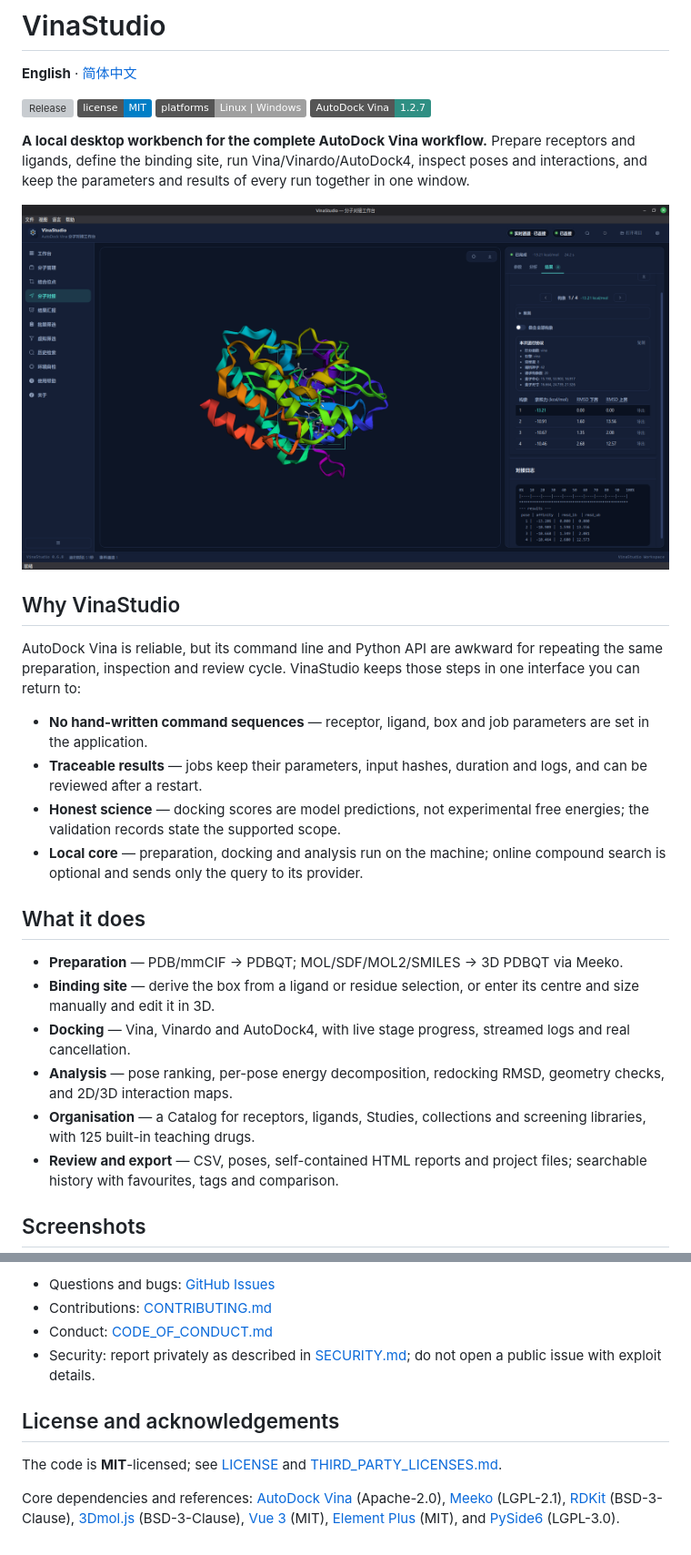
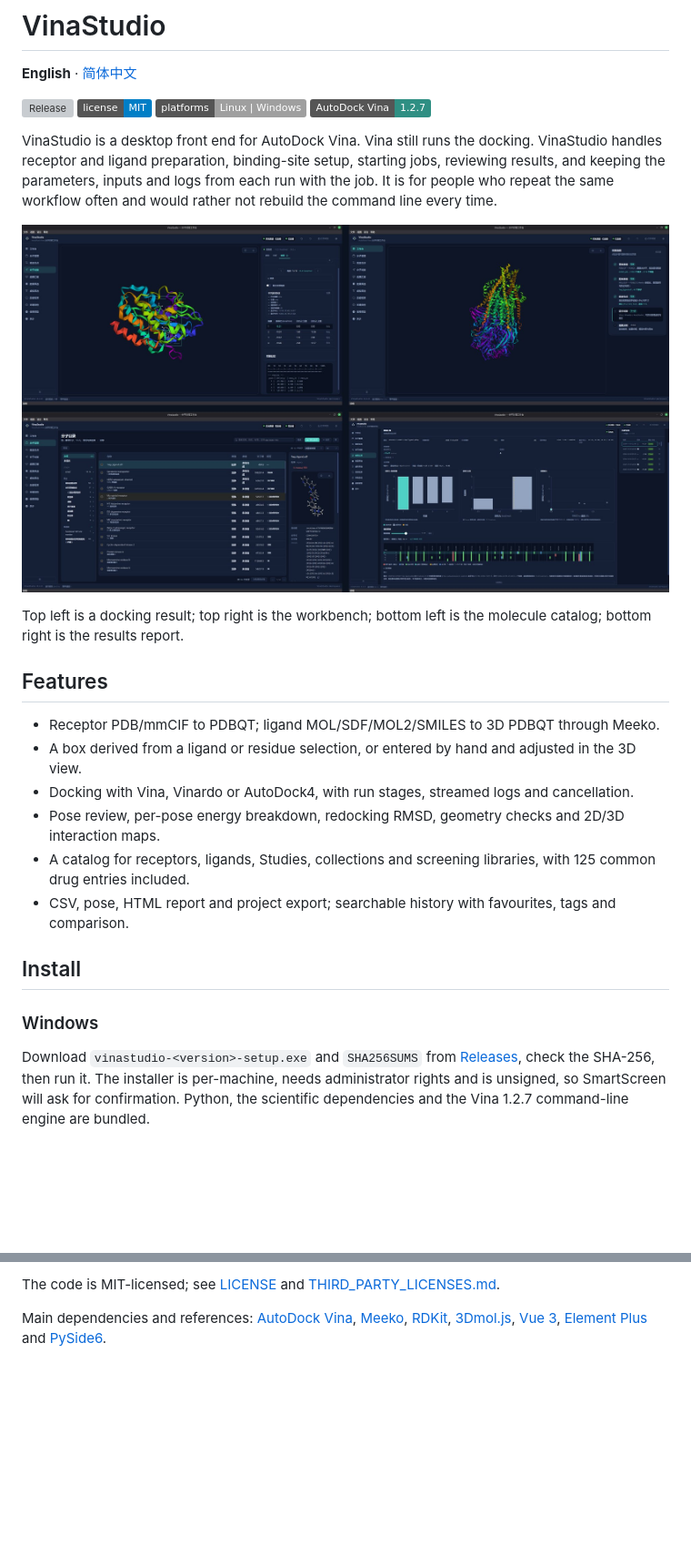
Before and after one commit to hubehero/VinaStudio, a Markdown page: README.en.md, 2 parts joined by grey strips. Shown at 91% size. Drawn GitHub-style; pictures changed too: docs/images/preview.jpg (added); badges without logos; blank space fills up the shorter version; grey boxes are pictures that could not be loaded.

```diff
--- a/README.en.md
+++ b/README.en.md
@@ -8,40 +8,37 @@
 [![AutoDock Vina](https://img.shields.io/badge/AutoDock%20Vina-1.2.7-2f8f83)](https://github.com/ccsb-scripps/AutoDock-Vina)
 
-**A local desktop workbench for the complete AutoDock Vina workflow.** Prepare
-receptors and ligands, define the binding site, run Vina/Vinardo/AutoDock4,
-inspect poses and interactions, and keep the parameters and results of every
-run together in one window.
+VinaStudio is a desktop front end for AutoDock Vina. Vina still runs the
+docking. VinaStudio handles receptor and ligand preparation, binding-site setup,
+starting jobs, reviewing results, and keeping the parameters, inputs and logs
+from each run with the job. It is for people who repeat the same workflow often
+and would rather not rebuild the command line every time.
 
-![VinaStudio docking results](https://github.com/hubehero/VinaStudio/raw/main/docs/images/docking.png)
+![VinaStudio interface overview](docs/images/preview.jpg)
 
-## Why VinaStudio
+Top left is a docking result; top right is the workbench; bottom left is the
+molecule catalog; bottom right is the results report.
 
-AutoDock Vina is reliable, but its command line and Python API are awkward for
-repeating the same preparation, inspection and review cycle. VinaStudio keeps
-those steps in one interface you can return to:
+## Features
 
-- **No hand-written command sequences** — receptor, ligand, box and job
-  parameters are set in the application.
-- **Traceable results** — jobs keep their parameters, input hashes, duration
-  and logs, and can be reviewed after a restart.
-- **Honest science** — docking scores are model predictions, not experimental
-  free energies; the validation records state the supported scope.
-- **Local core** — preparation, docking and analysis run on the machine;
-  online compound search is optional and sends only the query to its provider.
+- Receptor PDB/mmCIF to PDBQT; ligand MOL/SDF/MOL2/SMILES to 3D PDBQT through Meeko.
+- A box derived from a ligand or residue selection, or entered by hand and
+  adjusted in the 3D view.
+- Docking with Vina, Vinardo or AutoDock4, with run stages, streamed logs and
+  cancellation.
+- Pose review, per-pose energy breakdown, redocking RMSD, geometry checks and
+  2D/3D interaction maps.
+- A catalog for receptors, ligands, Studies, collections and screening
+  libraries, with 125 common drug entries included.
+- CSV, pose, HTML report and project export; searchable history with
+  favourites, tags and comparison.
 
-## What it does
+## Install
 
-- **Preparation** — PDB/mmCIF → PDBQT; MOL/SDF/MOL2/SMILES → 3D PDBQT via Meeko.
-- **Binding site** — derive the box from a ligand or residue selection, or enter
-  its centre and size manually and edit it in 3D.
-- **Docking** — Vina, Vinardo and AutoDock4, with live stage progress, streamed
-  logs and real cancellation.
-- **Analysis** — pose ranking, per-pose energy decomposition, redocking RMSD,
-  geometry checks, and 2D/3D interaction maps.
-- **Organisation** — a Catalog for receptors, ligands, Studies, collections and
-  screening libraries, with 125 built-in teaching drugs.
-- **Review and export** — CSV, poses, self-contained HTML reports and project
-  files; searchable history with favourites, tags and comparison.
+### Windows
 
-## Screenshots
+Download `vinastudio-<version>-setup.exe` and `SHA256SUMS` from
+[Releases](https://github.com/hubehero/VinaStudio/releases), check the SHA-256,
+then run it. The installer is per-machine, needs administrator rights and is
+unsigned, so SmartScreen will ask for confirmation. Python, the scientific
+dependencies and the Vina 1.2.7 command-line engine are bundled.
 
@@ -176,18 +134,9 @@ pnpm -C web typecheck
 
-- Questions and bugs: [GitHub Issues](https://github.com/hubehero/VinaStudio/issues)
-- Contributions: [CONTRIBUTING.md](CONTRIBUTING.md)
-- Conduct: [CODE_OF_CONDUCT.md](CODE_OF_CONDUCT.md)
-- Security: report privately as described in [SECURITY.md](SECURITY.md); do not
-  open a public issue with exploit details.
-
-## License and acknowledgements
-
-The code is **MIT**-licensed; see [LICENSE](LICENSE) and
+The code is MIT-licensed; see [LICENSE](LICENSE) and
 [THIRD_PARTY_LICENSES.md](THIRD_PARTY_LICENSES.md).
 
-Core dependencies and references: [AutoDock Vina](https://github.com/ccsb-scripps/AutoDock-Vina)
-(Apache-2.0), [Meeko](https://github.com/forlilab/Meeko) (LGPL-2.1),
-[RDKit](https://www.rdkit.org/) (BSD-3-Clause),
-[3Dmol.js](https://3dmol.csb.pitt.edu/) (BSD-3-Clause),
-[Vue 3](https://vuejs.org/) (MIT), [Element Plus](https://element-plus.org/)
-(MIT), and [PySide6](https://doc.qt.io/qtforpython/) (LGPL-3.0).
+Main dependencies and references: [AutoDock Vina](https://github.com/ccsb-scripps/AutoDock-Vina),
+[Meeko](https://github.com/forlilab/Meeko), [RDKit](https://www.rdkit.org/),
+[3Dmol.js](https://3dmol.csb.pitt.edu/), [Vue 3](https://vuejs.org/),
+[Element Plus](https://element-plus.org/) and
+[PySide6](https://doc.qt.io/qtforpython/).
```
Also changed, not shown: other parts of README.en.md (+35 -74 lines), README.md (+61 -110 lines), docs/images/README.md (+5 -2 lines).
